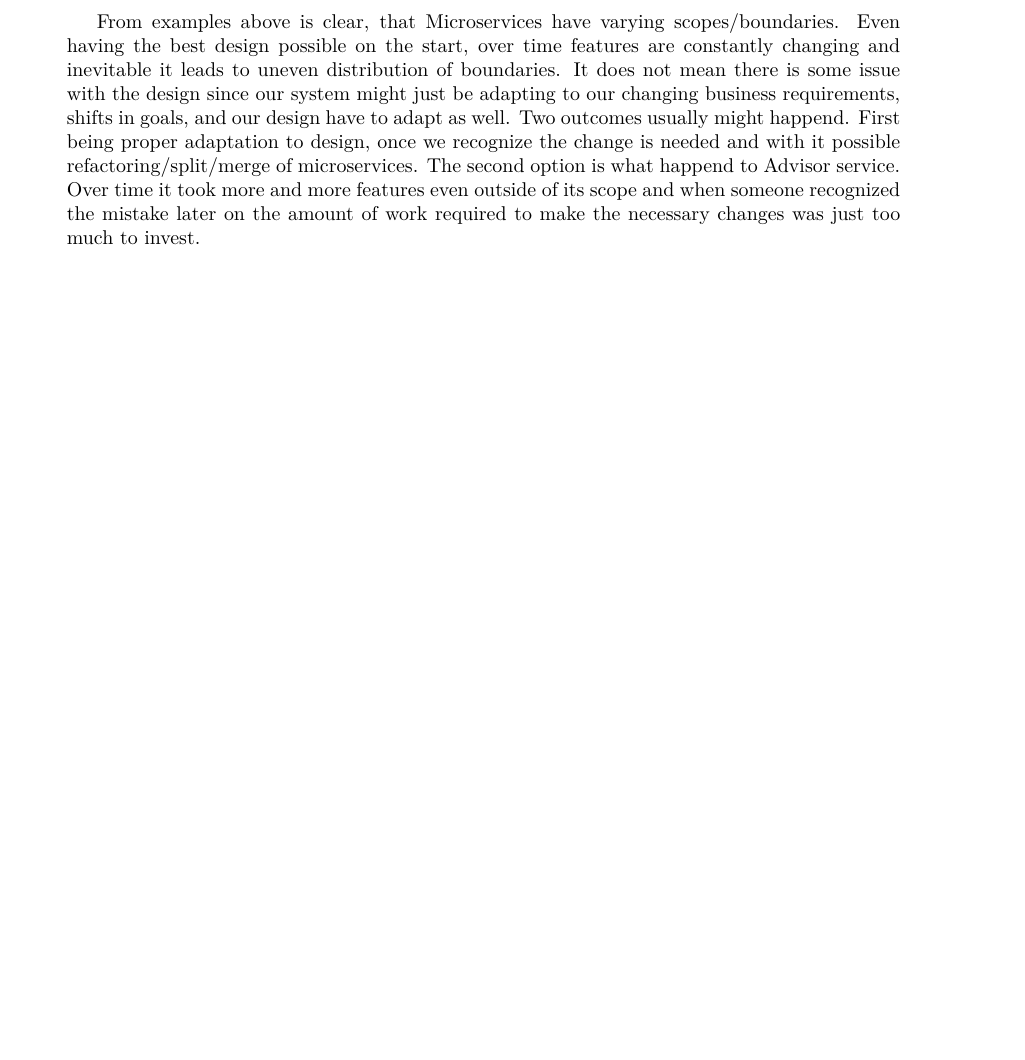
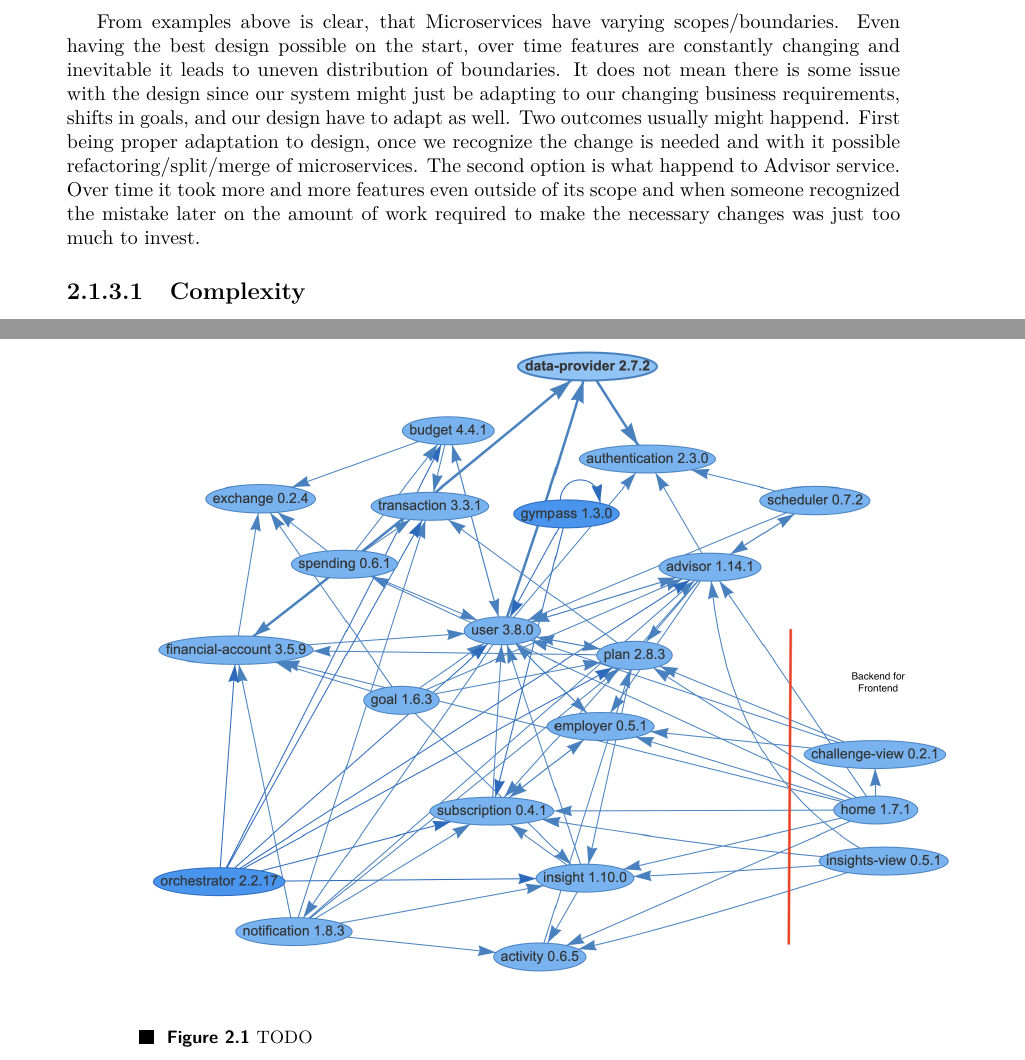
Before and after one commit to founek2/diploma-thesis, a LaTeX thesis (src/ctufit-thesis.tex, which reads src/text/case_study.tex): part of page 27 of 35 before the commit and two parts of pages 27 and 28 of 35 after it, the two joined at a grey line, cut so that both start at the same text, the shorter picture padded with empty space. Compiled offline with pdfLaTeX.

Commit message:
Add image for case_study

```diff
--- a/src/text/case_study.tex
+++ b/src/text/case_study.tex
@@ -63,3 +63,11 @@ From examples above is clear, that Microservices have varying scopes/boundaries.
 % - compatibility
 % ability to remove something from contract
 % tracking dependency
+
+\subsubsection{Complexity}
+
+\begin{figure}
+    \centering
+    \includegraphics[width=\textwidth]{images/microservices-current-commented.png}
+    \caption{TODO \label{img:microservices-current-commented}}
+\end{figure}
```
Also changed, not shown: src/images/microservices-current-commented.png (added).
